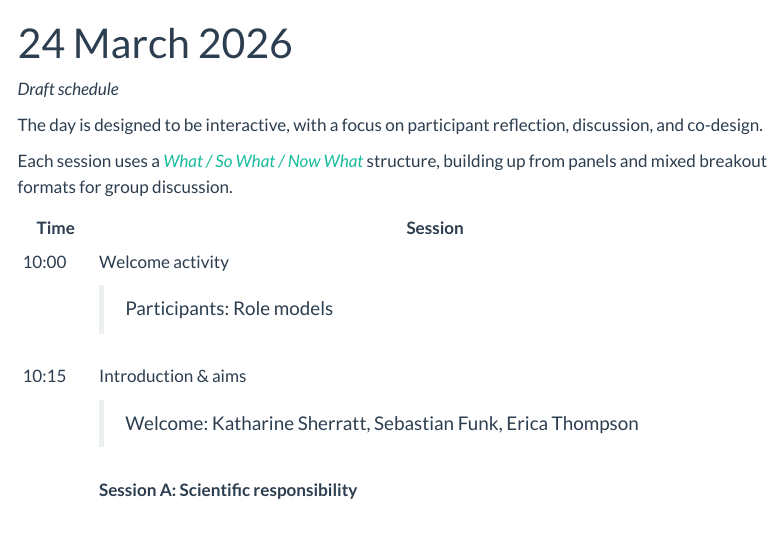
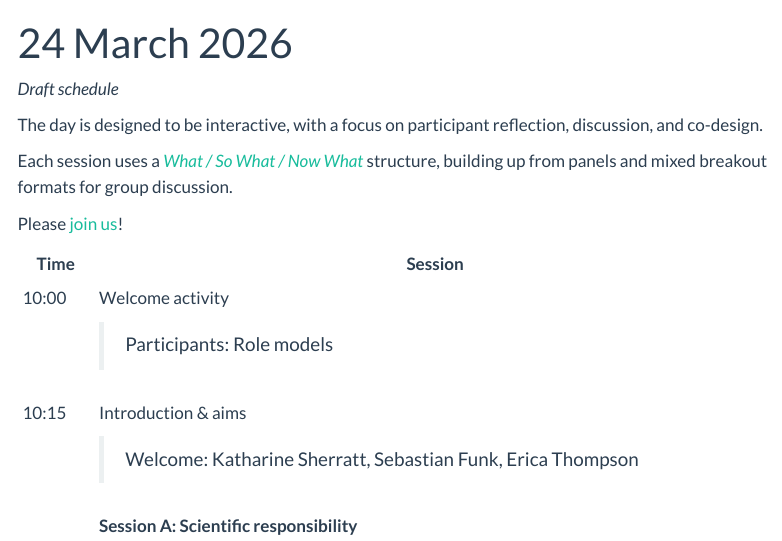
Before and after one commit to epiforecasts/responsible-modelling, a Quarto document (2026-03-24.qmd): the page in a window 1100 px wide, from its top. Rendered offline with R 4.5, knitr and Pandoc in place of Quarto, with nearby package versions; menus at the side of the page are left out.

Commit message:
join link

```diff
--- a/2026-03-24.qmd
+++ b/2026-03-24.qmd
@@ -7,6 +7,8 @@ title: "24 March 2026"
 The day is designed to be interactive, with a focus on participant reflection, discussion, and co-design.
 
 Each session uses a [*What / So What / Now What*](https://www.liberatingstructures.com/9-what-so-what-now-what-w/) structure, building up from panels and mixed breakout formats for group discussion.
+
+Please [join us](register.qmd)!
 
 +-------+-----------------------------------------------------------------+
 | Time  | Session                                                         |
```
Also changed, not shown: index.qmd (+2 -0 lines).
